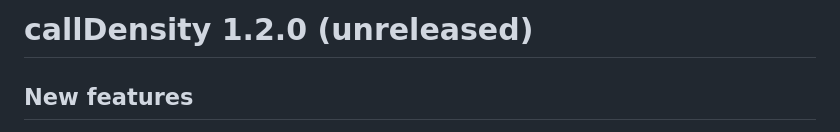
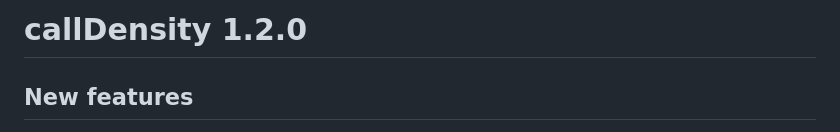
Before and after one commit to BrianSMiller/callDensity, a Markdown page: NEWS.md, the part around the change. Rendered like a GitHub page.

Commit message:
v1.2.0 News item

```diff
--- a/NEWS.md
+++ b/NEWS.md
@@ -1,4 +1,4 @@
-# callDensity 1.2.0 (unreleased)
+# callDensity 1.2.0
 
 ## New features
 
```
